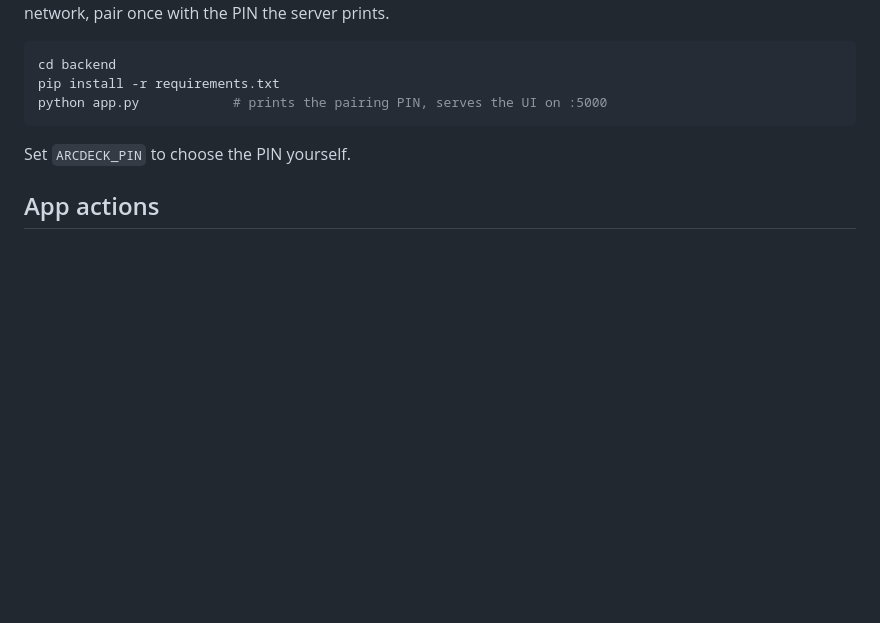
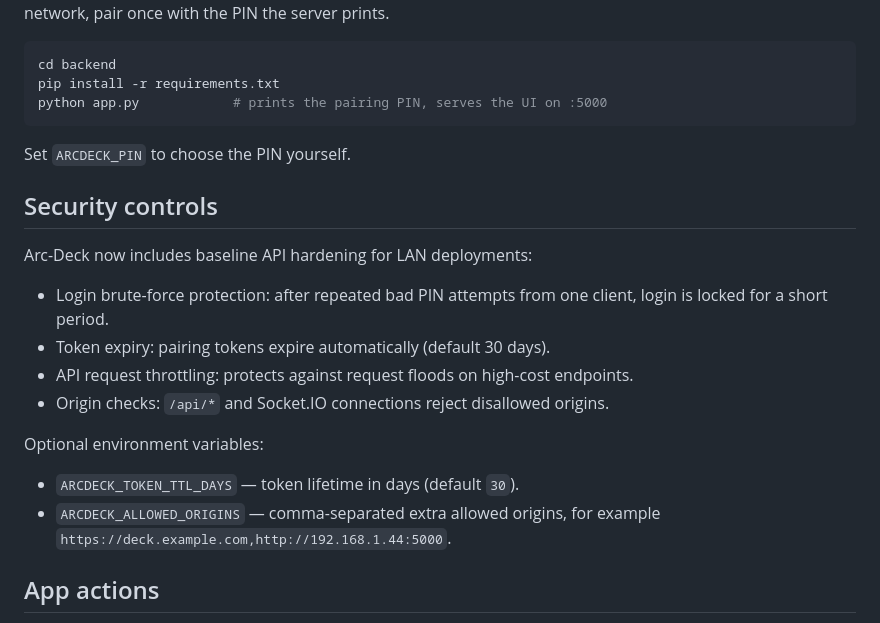
Before and after one commit to Muthuakilesh/Arc-Deck, a Markdown page: README.md, the part around the change. Rendered like a GitHub page; blank space fills up the shorter version.

Commit message:
clean up

````diff
--- a/README.md
+++ b/README.md
@@ -10,6 +10,22 @@ python app.py            # prints the pairing PIN, serves the UI on :5000
 ```
 
 Set `ARCDECK_PIN` to choose the PIN yourself.
+
+## Security controls
+
+Arc-Deck now includes baseline API hardening for LAN deployments:
+
+- Login brute-force protection: after repeated bad PIN attempts from one client,
+  login is locked for a short period.
+- Token expiry: pairing tokens expire automatically (default 30 days).
+- API request throttling: protects against request floods on high-cost endpoints.
+- Origin checks: `/api/*` and Socket.IO connections reject disallowed origins.
+
+Optional environment variables:
+
+- `ARCDECK_TOKEN_TTL_DAYS` — token lifetime in days (default `30`).
+- `ARCDECK_ALLOWED_ORIGINS` — comma-separated extra allowed origins,
+  for example `https://deck.example.com,http://192.168.1.44:5000`.
 
 ## App actions
 
````
